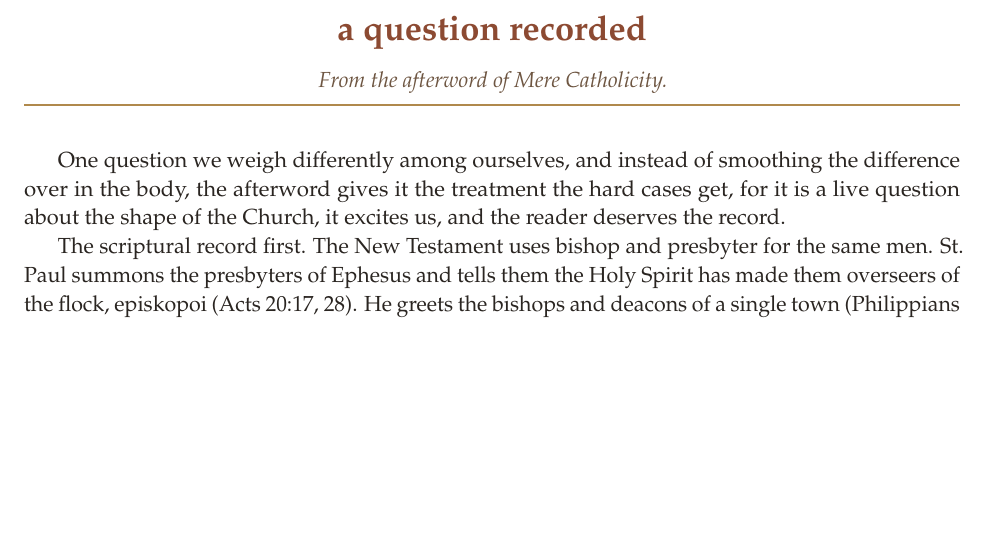
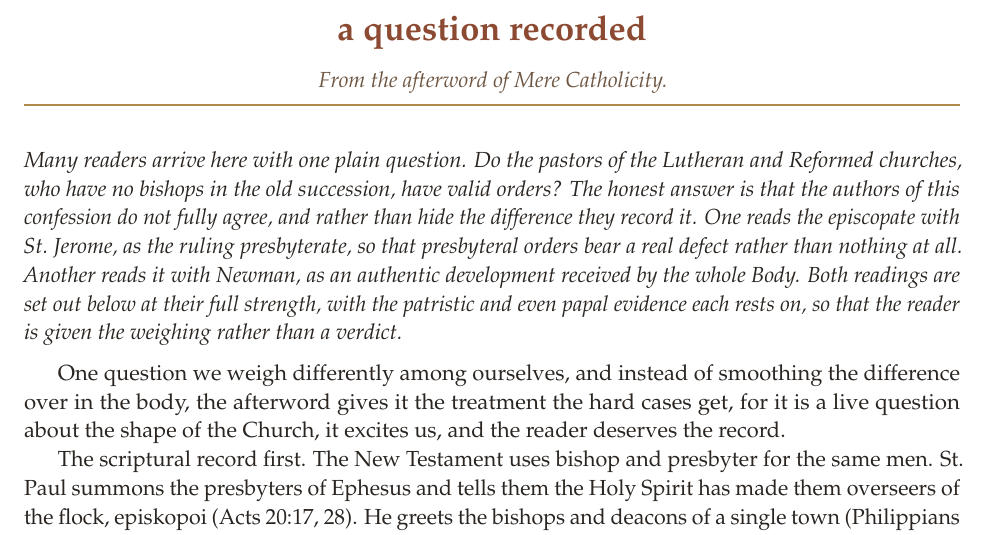
Before and after one commit to merecatholicity/merecatholicity.com, a LaTeX document (bishop-presbyter.tex): part of page 1 of 3, cut so that both start at the same text, the shorter picture padded with empty space. Compiled offline with pdfLaTeX.

Commit message:
Live paperback link, warmer communion entries, presbyter paper intro

```diff
--- a/bishop-presbyter.tex
+++ b/bishop-presbyter.tex
@@ -40,6 +40,19 @@
 \end{center}
 \vspace{1em}
 
+\noindent\emph{Many readers arrive here with one plain question. Do the
+pastors of the Lutheran and Reformed churches, who have no bishops in the
+old succession, have valid orders? The honest answer is that the authors
+of this confession do not fully agree, and rather than hide the difference
+they record it. One reads the episcopate with St.\ Jerome, as the ruling
+presbyterate, so that presbyteral orders bear a real defect rather than
+nothing at all. Another reads it with Newman, as an authentic development
+received by the whole Body. Both readings are set out below at their full
+strength, with the patristic and even papal evidence each rests on, so
+that the reader is given the weighing rather than a verdict.}
+
+\medskip
+
 \input{bishop-presbyter-body.tex}
 
 \vspace{2em}
```
Also changed, not shown: nav.yml (+3 -2 lines), 3 other files.
